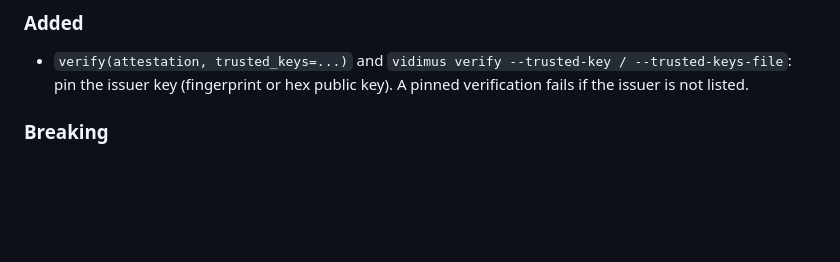
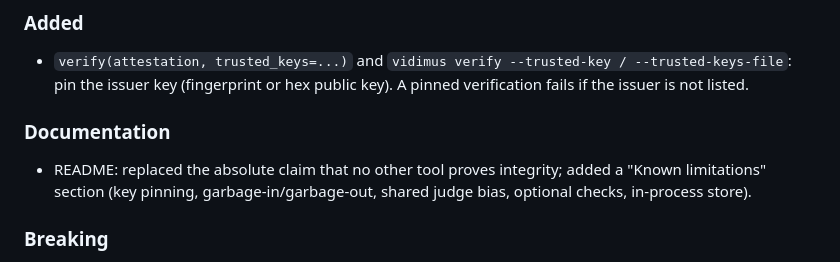
Before and after one commit to kabNath/vidimus, a Markdown page: CHANGELOG.md, the part around the change. Drawn GitHub-style; blank space fills up the shorter version.

```diff
--- a/CHANGELOG.md
+++ b/CHANGELOG.md
@@ -8,6 +8,9 @@ The format is based on [Keep a Changelog](https://keepachangelog.com/en/1.1.0/),
 
 ### Added
 - `verify(attestation, trusted_keys=...)` and `vidimus verify --trusted-key / --trusted-keys-file`: pin the issuer key (fingerprint or hex public key). A pinned verification fails if the issuer is not listed.
+
+### Documentation
+- README: replaced the absolute claim that no other tool proves integrity; added a "Known limitations" section (key pinning, garbage-in/garbage-out, shared judge bias, optional checks, in-process store).
 
 ### Breaking
 - `MerkleTree` now follows RFC 6962 (split at the largest power of two < n) instead of duplicating the last node. **Merkle roots change for any trace count that is not a power of two**, so attestations generated by earlier versions will not recompute with this version. The old rule also made `[a,b,c]` and `[a,b,c,c]` collide.
```
Also changed, not shown: README.md (+13 -2 lines).
